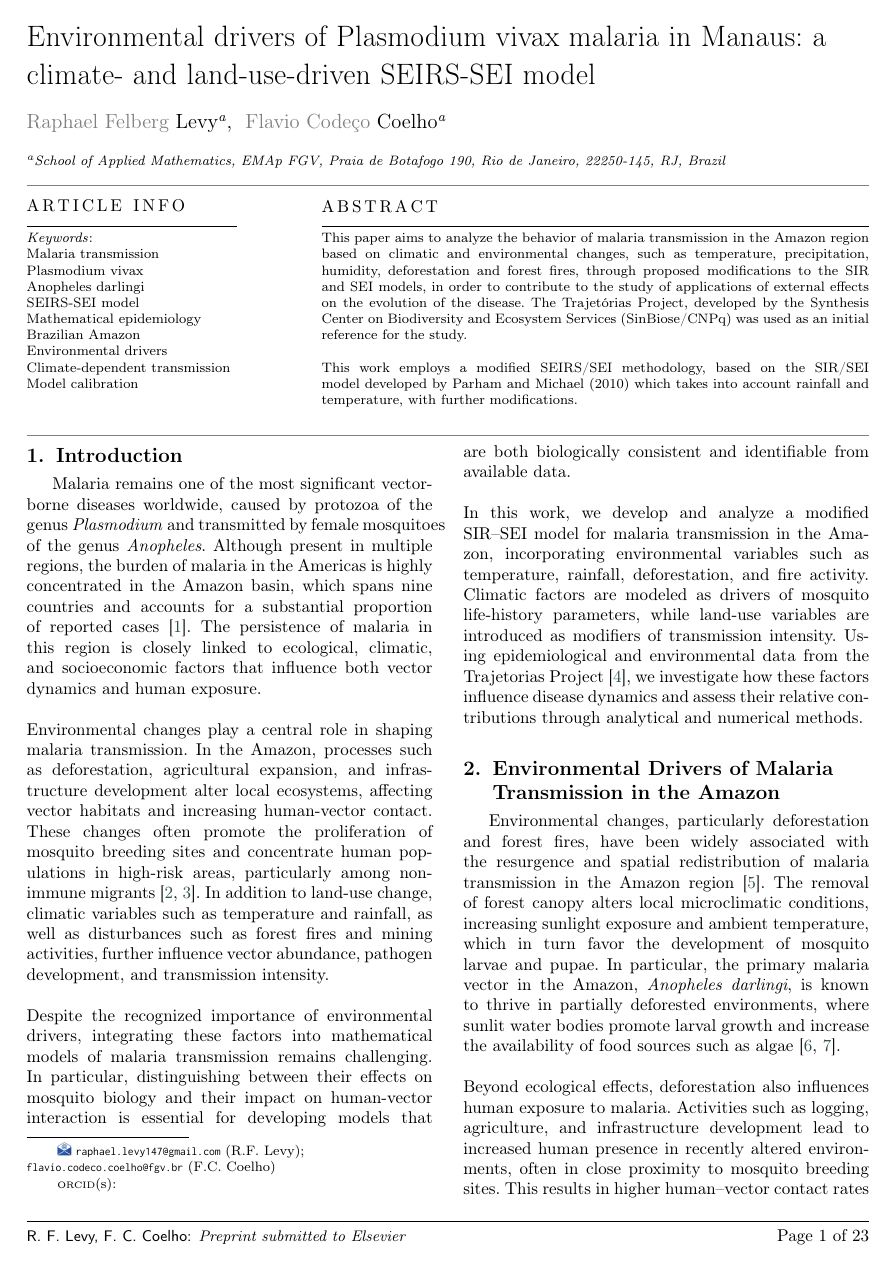
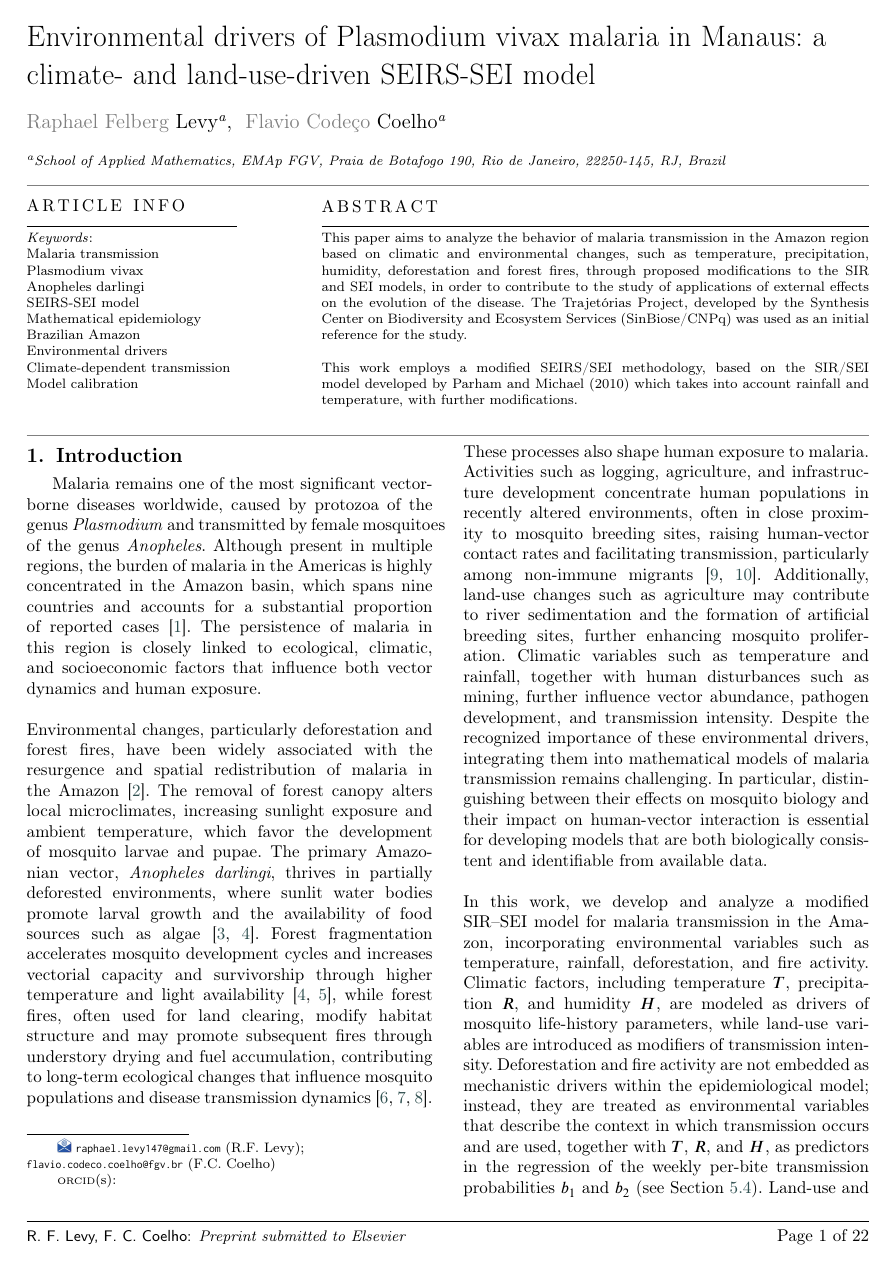
Before and after one commit to RaphaLevy/Study_on_malaria_dynamics_v2, a LaTeX paper (paper/cas-dc-article.tex): page 1 of 23 before the commit and page 1 of 22 after it. Compiled offline with pdfLaTeX; a LaTeX package or settings file that is missing is left out.

Commit message:
Restructures Introduction, renames Methodology

```diff
--- a/paper/cas-dc-article.tex
+++ b/paper/cas-dc-article.tex
@@ -187,35 +187,35 @@ cases \cite{pimenta_orfano_bahia_duarte_rios-velasquez_melo_pessoa_oliveira_camp
 The persistence of malaria in this region is closely linked to ecological, climatic, and socioeconomic factors
 that influence both vector dynamics and human exposure.
 \\\\
-Environmental changes play a central role in shaping malaria transmission. In the Amazon,
-processes such as deforestation, agricultural expansion, and infrastructure development alter
-local ecosystems, affecting vector habitats and increasing human-vector contact. These changes often
-promote the proliferation of mosquito breeding sites and concentrate human populations in high-risk areas,
-particularly among non-immune migrants \cite{silva-nunes_malaria_amazon_2008, DASILVANUNES2012281}.
-In addition to land-use change, climatic variables such as temperature and rainfall, as well as disturbances such
-as forest fires and mining activities, further influence vector abundance, pathogen development, and transmission intensity.
-\\\\
-Despite the recognized importance of environmental drivers, integrating these factors into mathematical models of
-malaria transmission remains challenging. In particular, distinguishing between their effects on mosquito biology and
-their impact on human-vector interaction is essential for developing models that are both biologically consistent and
+Environmental changes, particularly deforestation and forest fires, have been widely associated with the
+resurgence and spatial redistribution of malaria in the Amazon \cite{Norris2004}. The removal of forest canopy
+alters local microclimates, increasing sunlight exposure and ambient temperature, which favor the development of
+mosquito larvae and pupae. The primary Amazonian vector, \textit{Anopheles darlingi}, thrives in partially
+deforested environments, where sunlit water bodies promote larval growth and the availability of food sources
+such as algae \cite{infoAnopheles, article_alteracoesambientais}. Forest fragmentation accelerates mosquito
+development cycles and increases vectorial capacity and survivorship through higher temperature and light
+availability \cite{article_alteracoesambientais, Anthropogenic_Landscape}, while forest fires, often used for
+land clearing, modify habitat structure and may promote subsequent fires through understory drying and fuel
+accumulation, contributing to long-term ecological changes that influence mosquito populations and disease
+transmission dynamics \cite{Future_of_Deforestation, Relationship_between_fires_and_defor, Conservation_Policy}.
+\\\\
+These processes also shape human exposure to malaria. Activities such as logging, agriculture, and infrastructure
+development concentrate human populations in recently altered environments, often in close proximity to mosquito
+breeding sites, raising human-vector contact rates and facilitating transmission, particularly among non-immune
+migrants \cite{silva-nunes_malaria_amazon_2008, DASILVANUNES2012281}. Additionally, land-use changes such as
+agriculture may contribute to river sedimentation and the formation of artificial breeding sites, further enhancing
+mosquito proliferation. Climatic variables such as temperature and rainfall, together with human disturbances such
+as mining, further influence vector abundance, pathogen development, and transmission intensity. Despite the
+recognized importance of these environmental drivers, integrating them into mathematical models of malaria
+transmission remains challenging. In particular, distinguishing between their effects on mosquito biology and their
+impact on human-vector interaction is essential for developing models that are both biologically consistent and
 identifiable from available data.
 \\\\
 In this work, we develop and analyze a modified SIR–SEI model for malaria transmission in the Amazon, incorporating
-environmental variables such as temperature, rainfall, deforestation, and fire activity. Climatic factors are modeled as
-drivers of mosquito life-history parameters, while land-use variables are introduced as modifiers of transmission intensity.
-Using epidemiological and environmental data from the Trajetorias Project \cite{Rorato2023}, we investigate how these
-factors influence disease dynamics and assess their relative contributions through analytical and numerical methods.
-
-\section{Environmental Drivers of Malaria Transmission in the Amazon}
-\label{sec:environmental_drivers}
-
-Environmental changes, particularly deforestation and forest fires, have been widely associated with the
-resurgence and spatial redistribution of malaria transmission in the Amazon region \cite{Norris2004}.
-The removal of forest canopy alters local microclimatic conditions, increasing sunlight exposure and ambient temperature,
-which in turn favor the development of mosquito larvae and pupae. In particular, the primary malaria vector in the Amazon,
-\textit{Anopheles darlingi}, is known to thrive in partially deforested environments, where sunlit
-water bodies promote larval growth and increase the availability of food sources such as algae \cite{infoAnopheles, article_alteracoesambientais}.
-\\\\
-Beyond ecological effects, deforestation also influences human exposure to malaria. Activities such as logging,
-agriculture, and infrastructure development lead to increased human presence in recently altered environments,
-often in close proximity to mosquito breeding sites. This results in higher human–vector contact rates and facilitates
+environmental variables such as temperature, rainfall, deforestation, and fire activity. Climatic factors, including
+temperature $T$, precipitation $R$, and humidity $H$, are modeled as drivers of mosquito life-history parameters,
+while land-use variables are introduced as modifiers of transmission intensity. Deforestation and fire activity are
+not embedded as mechanistic drivers within the epidemiological model; instead, they are treated as environmental
+variables that describe the context in which transmission occurs and are used, together with $T$, $R$, and $H$, as
+predictors in the regression of the weekly per-bite transmission probabilities $b_1$ and $b_2$ (see
+Section~\ref{sec:freeing_transmission_coefficients}). Land-use and fire activity thereby modulate transmission
```
Also changed, not shown: paper/cas-dc-article.pdf, paper/cas-dc-article.tex (128 more changed lines), 3 other files.
